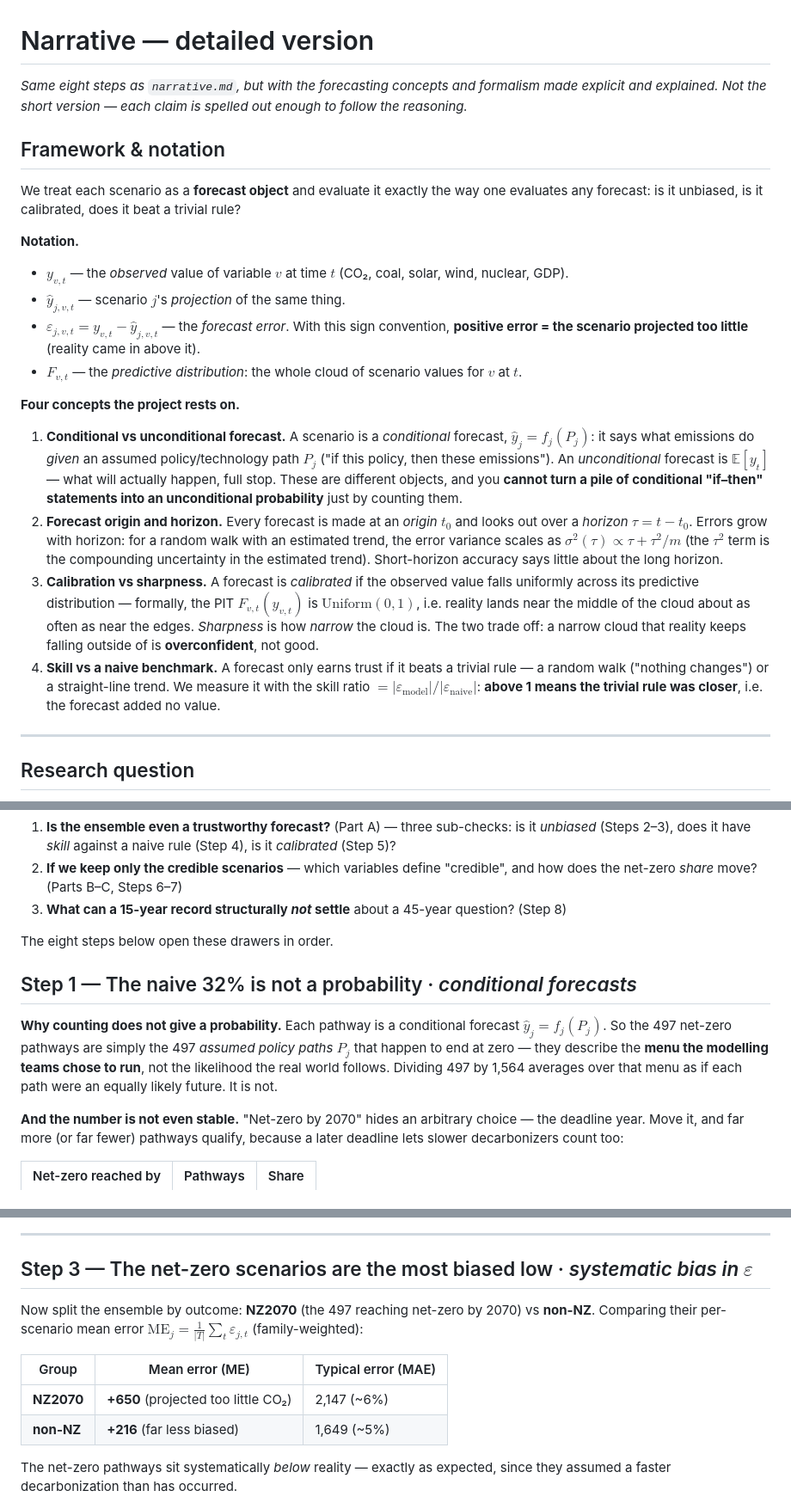
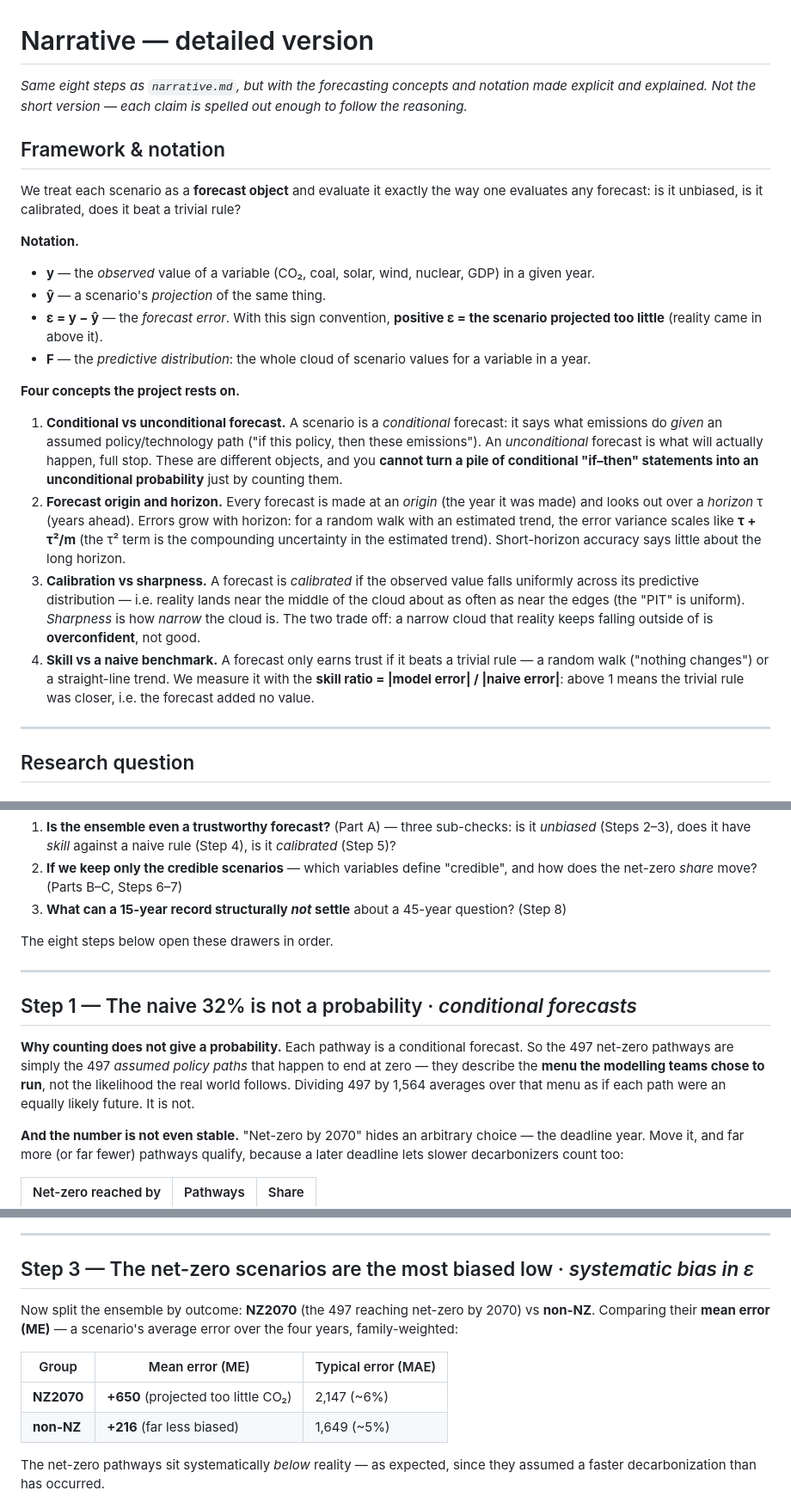
Before and after one commit to remipaccou/Prisma-Summer-School---Working-Group, a Markdown page: working files/narrative_updated.md, 3 parts joined by grey strips. Shown at 86% size. GitHub-like rendering.

Commit message:
narrative_updated: replace LaTeX math with plain text + unicode (GitHub mangles underscores in $...$); formulas now display correctly

```diff
--- a/working files/narrative_updated.md
+++ b/working files/narrative_updated.md
@@ -1,6 +1,6 @@
 # Narrative — detailed version
 
-*Same eight steps as `narrative.md`, but with the forecasting concepts and formalism made explicit
+*Same eight steps as `narrative.md`, but with the forecasting concepts and notation made explicit
 and explained. Not the short version — each claim is spelled out enough to follow the reasoning.*
 
 ## Framework & notation
@@ -9,34 +9,31 @@ We treat each scenario as a **forecast object** and evaluate it exactly the way
 forecast: is it unbiased, is it calibrated, does it beat a trivial rule?
 
 **Notation.**
-- $y_{v,t}$ — the *observed* value of variable $v$ at time $t$ (CO₂, coal, solar, wind, nuclear, GDP).
-- $\hat{y}_{j,v,t}$ — scenario $j$'s *projection* of the same thing.
-- $\varepsilon_{j,v,t} = y_{v,t} - \hat{y}_{j,v,t}$ — the *forecast error*. With this sign convention,
-  **positive error = the scenario projected too little** (reality came in above it).
-- $F_{v,t}$ — the *predictive distribution*: the whole cloud of scenario values for $v$ at $t$.
+- **y** — the *observed* value of a variable (CO₂, coal, solar, wind, nuclear, GDP) in a given year.
+- **ŷ** — a scenario's *projection* of the same thing.
+- **ε = y − ŷ** — the *forecast error*. With this sign convention, **positive ε = the scenario
+  projected too little** (reality came in above it).
+- **F** — the *predictive distribution*: the whole cloud of scenario values for a variable in a year.
 
 **Four concepts the project rests on.**
 
-1. **Conditional vs unconditional forecast.** A scenario is a *conditional* forecast,
-   $\hat{y}_j = f_j(P_j)$: it says what emissions do *given* an assumed policy/technology path $P_j$
-   ("if this policy, then these emissions"). An *unconditional* forecast is
-   $\mathbb{E}[y_t]$ — what will actually happen, full stop. These are different objects, and you
-   **cannot turn a pile of conditional "if–then" statements into an unconditional probability** just
-   by counting them.
-2. **Forecast origin and horizon.** Every forecast is made at an *origin* $t_0$ and looks out over a
-   *horizon* $\tau = t - t_0$. Errors grow with horizon: for a random walk with an estimated trend,
-   the error variance scales as $\sigma^2(\tau) \propto \tau + \tau^2/m$ (the $\tau^2$ term is the
-   compounding uncertainty in the estimated trend). Short-horizon accuracy says little about the long
-   horizon.
+1. **Conditional vs unconditional forecast.** A scenario is a *conditional* forecast: it says what
+   emissions do *given* an assumed policy/technology path ("if this policy, then these emissions").
+   An *unconditional* forecast is what will actually happen, full stop. These are different objects,
+   and you **cannot turn a pile of conditional "if–then" statements into an unconditional
+   probability** just by counting them.
+2. **Forecast origin and horizon.** Every forecast is made at an *origin* (the year it was made) and
+   looks out over a *horizon* τ (years ahead). Errors grow with horizon: for a random walk with an
+   estimated trend, the error variance scales like **τ + τ²/m** (the τ² term is the compounding
+   uncertainty in the estimated trend). Short-horizon accuracy says little about the long horizon.
 3. **Calibration vs sharpness.** A forecast is *calibrated* if the observed value falls uniformly
-   across its predictive distribution — formally, the PIT $F_{v,t}(y_{v,t})$ is $\mathrm{Uniform}(0,1)$,
-   i.e. reality lands near the middle of the cloud about as often as near the edges. *Sharpness* is
-   how *narrow* the cloud is. The two trade off: a narrow cloud that reality keeps falling outside of
-   is **overconfident**, not good.
+   across its predictive distribution — i.e. reality lands near the middle of the cloud about as
+   often as near the edges (the "PIT" is uniform). *Sharpness* is how *narrow* the cloud is. The two
+   trade off: a narrow cloud that reality keeps falling outside of is **overconfident**, not good.
 4. **Skill vs a naive benchmark.** A forecast only earns trust if it beats a trivial rule — a random
-   walk ("nothing changes") or a straight-line trend. We measure it with the
-   skill ratio $= |\varepsilon_{\text{model}}| / |\varepsilon_{\text{naive}}|$: **above 1 means the
-   trivial rule was closer**, i.e. the forecast added no value.
+   walk ("nothing changes") or a straight-line trend. We measure it with the **skill ratio =
+   |model error| / |naive error|**: above 1 means the trivial rule was closer, i.e. the forecast
+   added no value.
 
 ---
 
@@ -58,13 +55,15 @@ This is not one flat question but a **cascade of nested ones** (which is exactly
 
 The eight steps below open these drawers in order.
 
+---
+
 ## Step 1 — The naive 32% is not a probability  ·  *conditional forecasts*
 
-**Why counting does not give a probability.** Each pathway is a conditional forecast
-$\hat{y}_j = f_j(P_j)$. So the 497 net-zero pathways are simply the 497 *assumed policy paths* $P_j$
-that happen to end at zero — they describe the **menu the modelling teams chose to run**, not the
-likelihood the real world follows. Dividing 497 by 1,564 averages over that menu as if each path were
-an equally likely future. It is not.
+**Why counting does not give a probability.** Each pathway is a conditional forecast. So the 497
+net-zero pathways are simply the 497 *assumed policy paths* that happen to end at zero — they
+describe the **menu the modelling teams chose to run**, not the likelihood the real world follows.
+Dividing 497 by 1,564 averages over that menu as if each path were an equally likely future. It is
+not.
 
 **And the number is not even stable.** "Net-zero by 2070" hides an arbitrary choice — the deadline
 year. Move it, and far more (or far fewer) pathways qualify, because a later deadline lets slower
@@ -124,19 +122,18 @@ that **they come from completely different causes**:
 
 ---
 
-## Step 3 — The net-zero scenarios are the most biased low  ·  *systematic bias in $\varepsilon$*
+## Step 3 — The net-zero scenarios are the most biased low  ·  *systematic bias in ε*
 
 Now split the ensemble by outcome: **NZ2070** (the 497 reaching net-zero by 2070) vs **non-NZ**.
-Comparing their per-scenario mean error $\mathrm{ME}_j = \frac{1}{|T|}\sum_t \varepsilon_{j,t}$
-(family-weighted):
+Comparing their **mean error (ME)** — a scenario's average error over the four years, family-weighted:
 
 | Group | Mean error (ME) | Typical error (MAE) |
 |---|---|---|
 | **NZ2070** | **+650** (projected too little CO₂) | 2,147 (~6%) |
 | **non-NZ** | **+216** (far less biased) | 1,649 (~5%) |
 
-The net-zero pathways sit systematically *below* reality — exactly as expected, since they assumed a
-faster decarbonization than has occurred.
+The net-zero pathways sit systematically *below* reality — as expected, since they assumed a faster
+decarbonization than has occurred.
 
 ![Net-zero scenarios are biased low, not more imprecise](nz_bias.png)
 
```
Also changed, not shown: other parts of working files/narrative_updated.md (+21 -21 lines).
